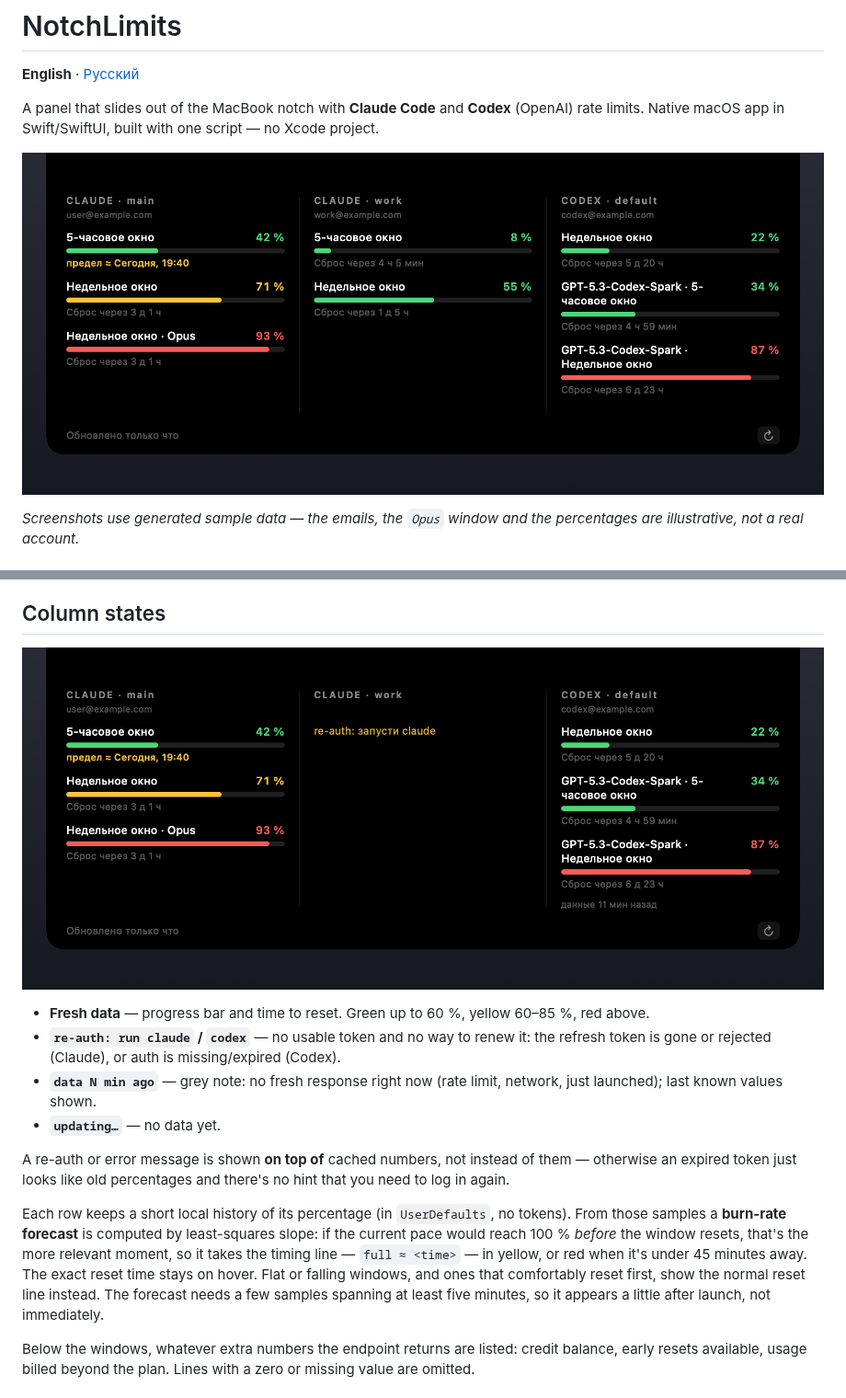
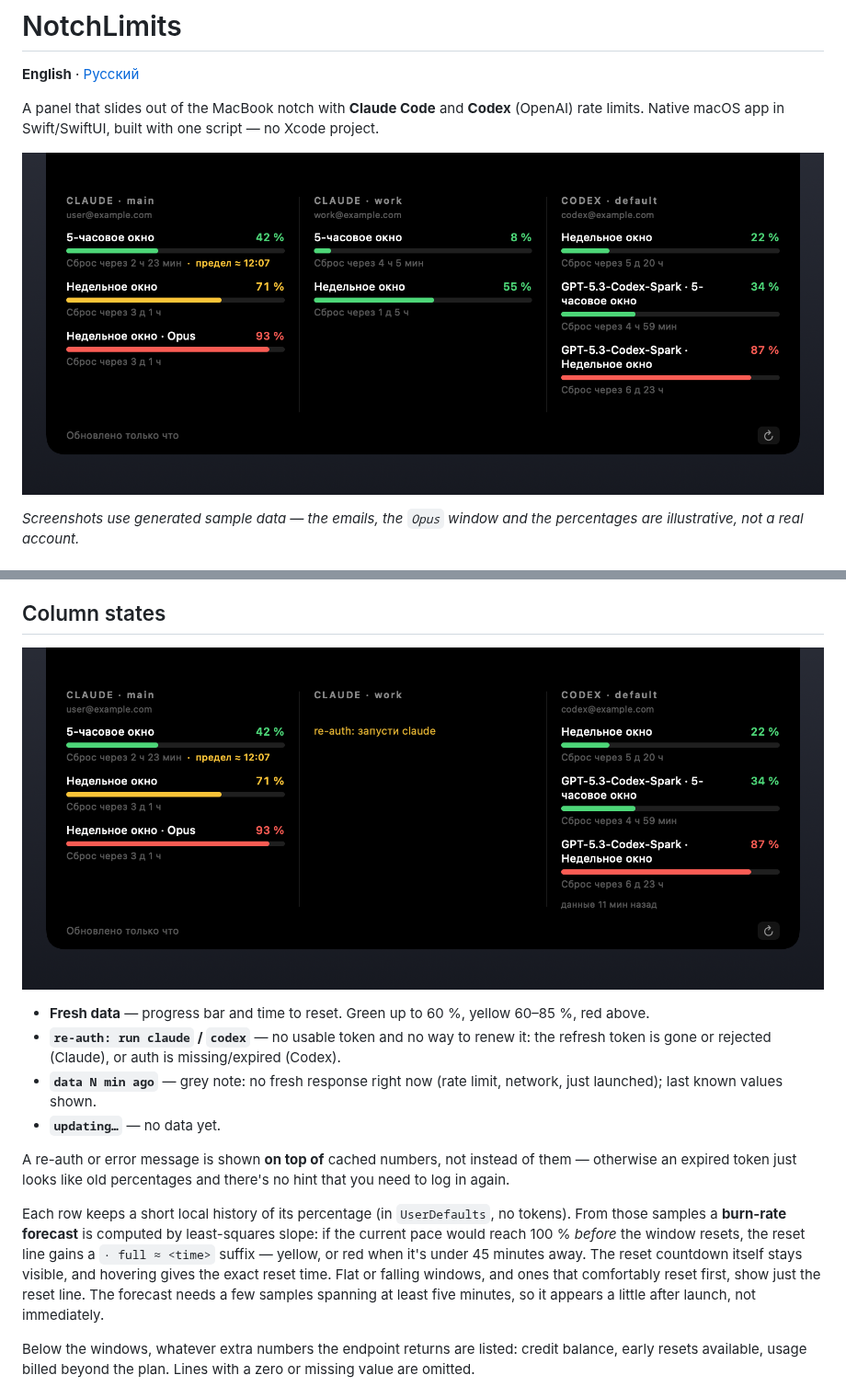
Before and after one commit to ziqq/Notchlimits, a Markdown page: README.md, 2 parts joined by grey strips. Shown at 92% size. Drawn GitHub-style; pictures changed too: docs/panel.png, docs/states.png.

```diff
--- a/README.md
+++ b/README.md
@@ -98,7 +98,7 @@ Width is 250 pt per column, no less than 500 pt and no wider than the screen min
 
 A re-auth or error message is shown **on top of** cached numbers, not instead of them — otherwise an expired token just looks like old percentages and there's no hint that you need to log in again.
 
-Each row keeps a short local history of its percentage (in `UserDefaults`, no tokens). From those samples a **burn-rate forecast** is computed by least-squares slope: if the current pace would reach 100 % *before* the window resets, that's the more relevant moment, so it takes the timing line — `full ≈ <time>` — in yellow, or red when it's under 45 minutes away. The exact reset time stays on hover. Flat or falling windows, and ones that comfortably reset first, show the normal reset line instead. The forecast needs a few samples spanning at least five minutes, so it appears a little after launch, not immediately.
+Each row keeps a short local history of its percentage (in `UserDefaults`, no tokens). From those samples a **burn-rate forecast** is computed by least-squares slope: if the current pace would reach 100 % *before* the window resets, the reset line gains a `· full ≈ <time>` suffix — yellow, or red when it's under 45 minutes away. The reset countdown itself stays visible, and hovering gives the exact reset time. Flat or falling windows, and ones that comfortably reset first, show just the reset line. The forecast needs a few samples spanning at least five minutes, so it appears a little after launch, not immediately.
 
 Below the windows, whatever extra numbers the endpoint returns are listed: credit balance, early resets available, usage billed beyond the plan. Lines with a zero or missing value are omitted.
 
```
Also changed, not shown: README.ru.md (+1 -1 lines), 3 other files.
